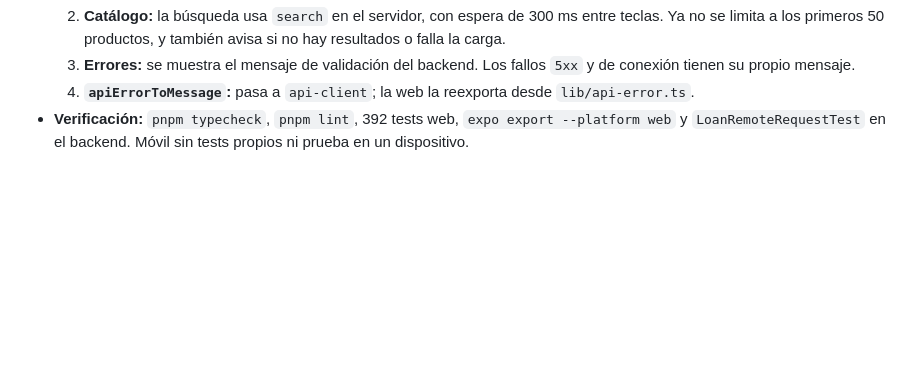
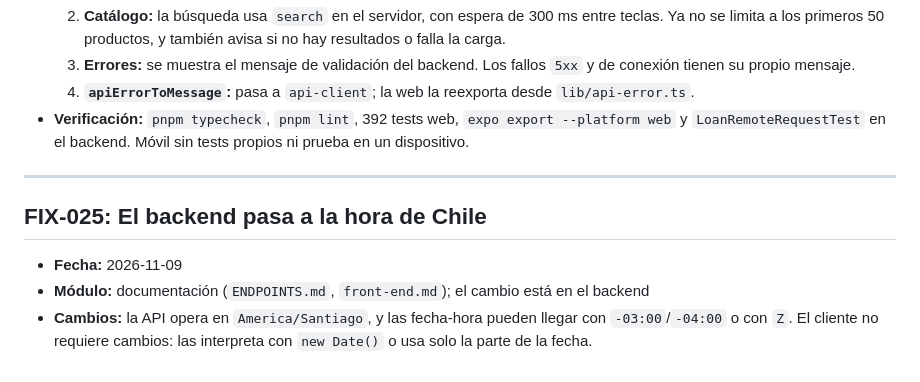
Before and after one commit to Alerrsi/FrondEnd-SGIA, a Markdown page: FIXES/CHANGELOG-FIXES.md, the part around the change. Rendered like a GitHub page; blank space fills up the shorter version.

Commit message:
Docs: registrar el cambio del backend a la hora de Chile

```diff
--- a/FIXES/CHANGELOG-FIXES.md
+++ b/FIXES/CHANGELOG-FIXES.md
@@ -471,3 +471,11 @@
   3. **Errores:** se muestra el mensaje de validación del backend. Los fallos `5xx` y de conexión tienen su propio mensaje.
   4. **`apiErrorToMessage`:** pasa a `api-client`; la web la reexporta desde `lib/api-error.ts`.
 - **Verificación:** `pnpm typecheck`, `pnpm lint`, 392 tests web, `expo export --platform web` y `LoanRemoteRequestTest` en el backend. Móvil sin tests propios ni prueba en un dispositivo.
+
+---
+
+## FIX-025: El backend pasa a la hora de Chile
+
+- **Fecha:** 2026-11-09
+- **Módulo:** documentación (`ENDPOINTS.md`, `front-end.md`); el cambio está en el backend
+- **Cambios:** la API opera en `America/Santiago`, y las fecha-hora pueden llegar con `-03:00`/`-04:00` o con `Z`. El cliente no requiere cambios: las interpreta con `new Date()` o usa solo la parte de la fecha.
```
Also changed, not shown: ENDPOINTS.md (+1 -1 lines), front-end.md (+1 -1 lines).
